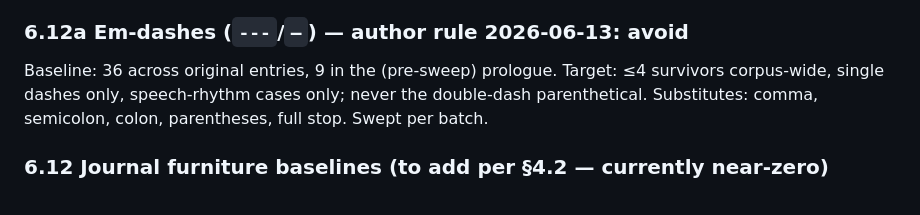
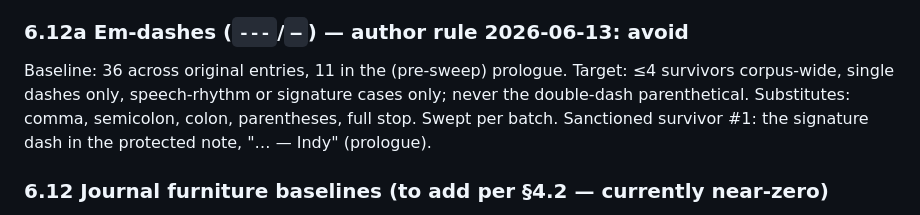
Before and after one commit to ralovely/blule-dragons-tales, a Markdown page: workbench/canon-ledger.md, the part around the change. Rendered like a GitHub page.

Commit message:
Em-dash sweep: final prologue instance; signature dash in protected note sanctioned
Co-Authored-By: Claude Fable 5 <noreply@anthropic.com>

```diff
--- a/workbench/canon-ledger.md
+++ b/workbench/canon-ledger.md
@@ -152,7 +152,7 @@ Judgment audit per batch; vary counts (1, 2, 4, 7, none); the "third example eat
 - **F. The Nangula question** (5–7, attribution fading; final T5 use unattributed): existing — 05 ("I wonder if Nangula was better at this"), 24 ("I wonder if Nangula had one"), 31 (her decades of cataloguing), 43 ("part of her is in these mountains"). The sideways-question *form* with attribution barely exists yet — to add per entry-plan; final unattributed use in T5 (candidate: 74 "What is it *for*?").
 
 ### 6.12a Em-dashes (`---`/`—`) — author rule 2026-06-13: avoid
-Baseline: 36 across original entries, 9 in the (pre-sweep) prologue. Target: ≤4 survivors corpus-wide, single dashes only, speech-rhythm cases only; never the double-dash parenthetical. Substitutes: comma, semicolon, colon, parentheses, full stop. Swept per batch.
+Baseline: 36 across original entries, 11 in the (pre-sweep) prologue. Target: ≤4 survivors corpus-wide, single dashes only, speech-rhythm or signature cases only; never the double-dash parenthetical. Substitutes: comma, semicolon, colon, parentheses, full stop. Swept per batch. Sanctioned survivor #1: the signature dash in the protected note, "… — Indy" (prologue).
 
 ### 6.12 Journal furniture baselines (to add per §4.2 — currently near-zero)
 Strike-throughs: 0 (target 5–8). "Later —" addenda: 0 (target several, uneven). Sketch captions "[written beneath a drawing: …]": 0 explicit (08 is implicitly captions; target 4–6, coordinate with illustration placement). Interrupted entries: 1-ish (12's "Tomorrow."). Datelines/weather: 5 day-markers in T1 (01–04, 10), none elsewhere. Underlined-distrusted words (italics): occasional (*leader* not yet present).
```
Also changed, not shown: 1-prologue.md (+1 -1 lines).
